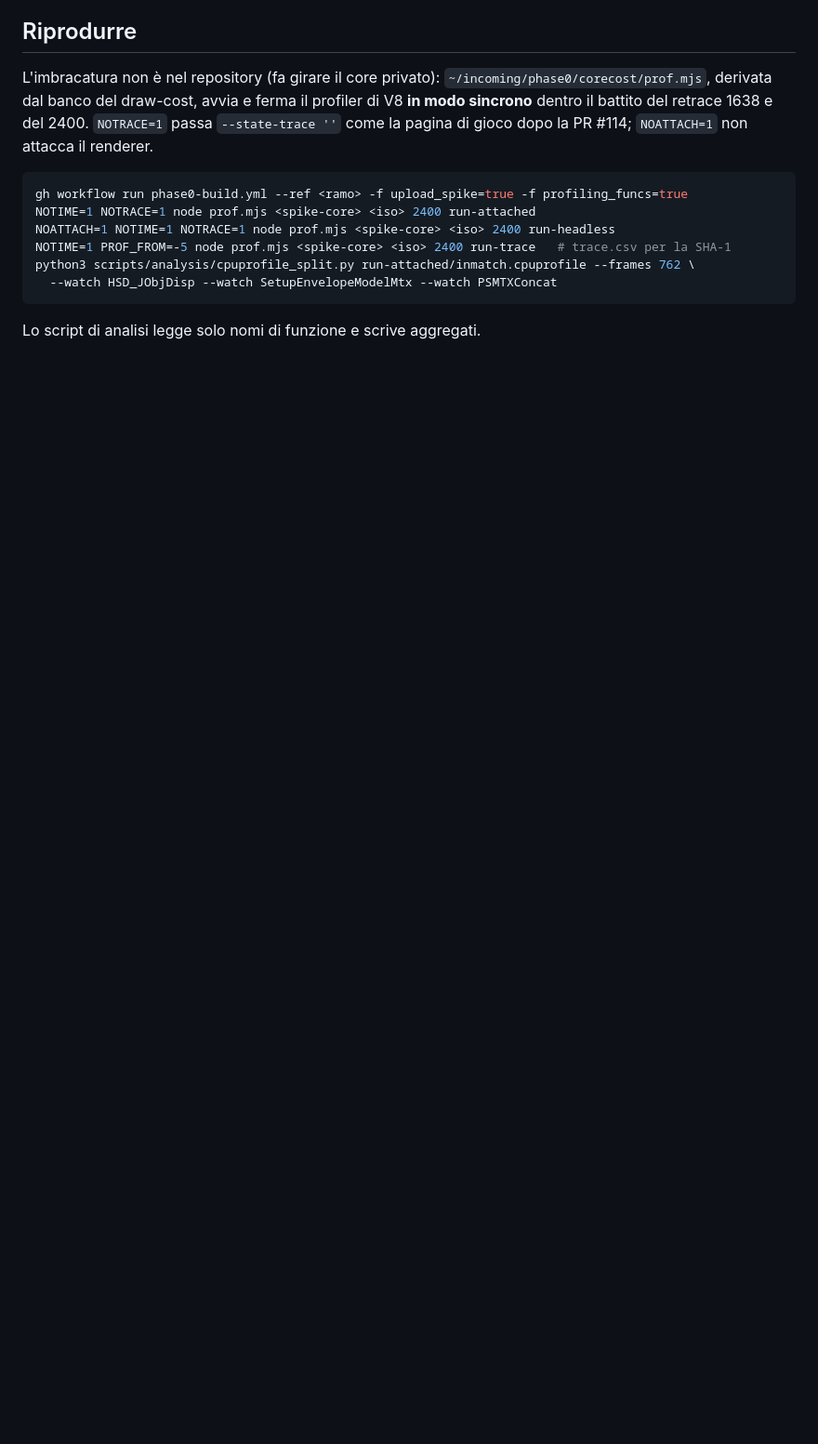
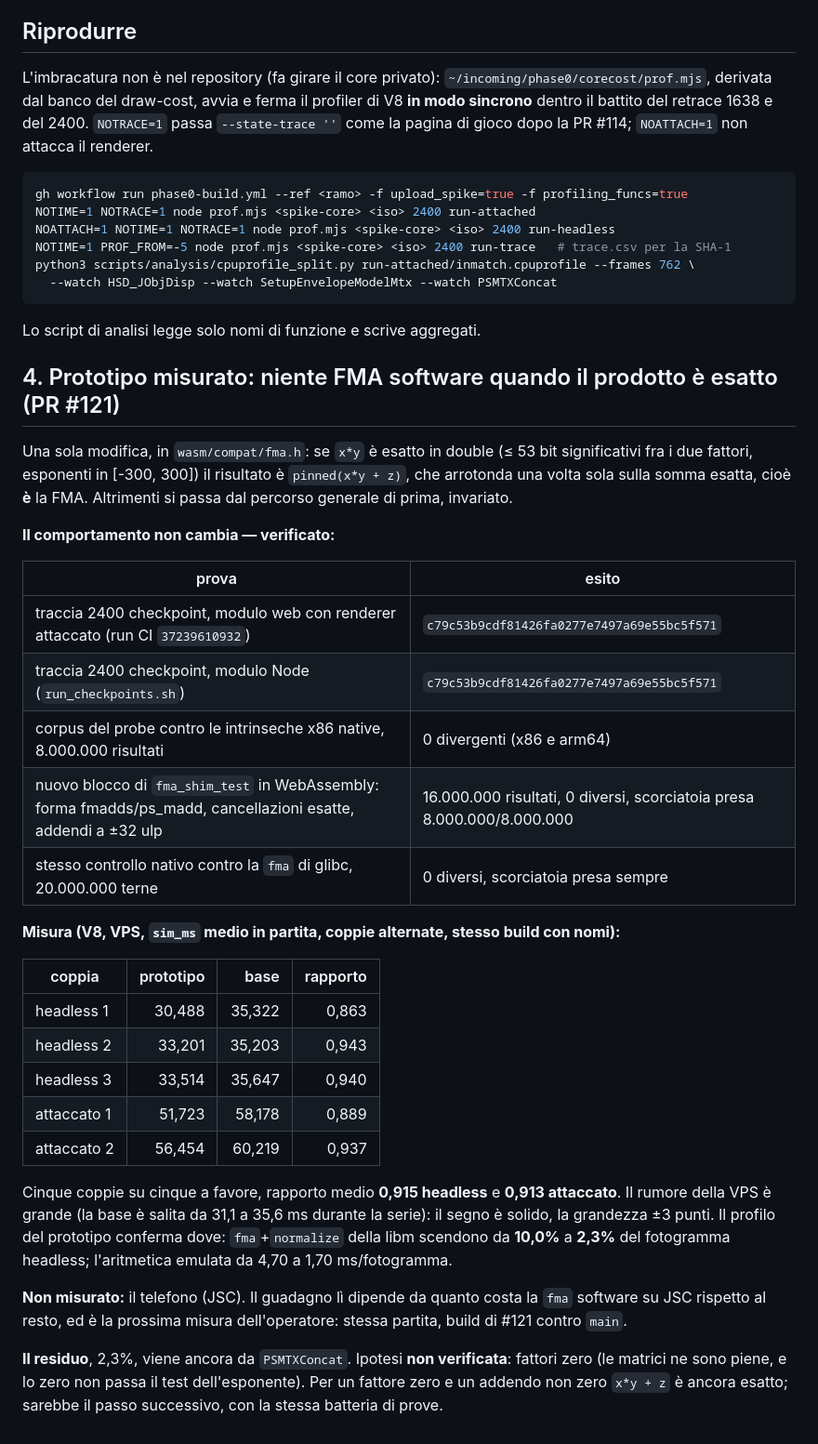
Before and after one commit to isDemetrio/melee-web, a Markdown page: docs/CORE_COST_BROWSER.md, the part around the change. Shown at 93% size. GitHub-like rendering; blank space fills up the shorter version.

Commit message:
docs(core-cost): the measured prototype -- exact-product FMA, trace identical, 0.91x on V8
Co-Authored-By: Claude Opus 5.5 <noreply@anthropic.com>

````diff
--- a/docs/CORE_COST_BROWSER.md
+++ b/docs/CORE_COST_BROWSER.md
@@ -156,3 +156,42 @@ python3 scripts/analysis/cpuprofile_split.py run-attached/inmatch.cpuprofile --f
 ```
 
 Lo script di analisi legge solo nomi di funzione e scrive aggregati.
+
+## 4. Prototipo misurato: niente FMA software quando il prodotto è esatto (PR #121)
+
+Una sola modifica, in `wasm/compat/fma.h`: se `x*y` è esatto in double (≤ 53 bit significativi fra
+i due fattori, esponenti in [-300, 300]) il risultato è `pinned(x*y + z)`, che arrotonda una volta
+sola sulla somma esatta, cioè **è** la FMA. Altrimenti si passa dal percorso generale di prima,
+invariato.
+
+**Il comportamento non cambia — verificato:**
+
+| prova | esito |
+| --- | --- |
+| traccia 2400 checkpoint, modulo web con renderer attaccato (run CI `37239610932`) | `c79c53b9cdf81426fa0277e7497a69e55bc5f571` |
+| traccia 2400 checkpoint, modulo Node (`run_checkpoints.sh`) | `c79c53b9cdf81426fa0277e7497a69e55bc5f571` |
+| corpus del probe contro le intrinseche x86 native, 8.000.000 risultati | 0 divergenti (x86 e arm64) |
+| nuovo blocco di `fma_shim_test` in WebAssembly: forma fmadds/ps_madd, cancellazioni esatte, addendi a ±32 ulp | 16.000.000 risultati, 0 diversi, scorciatoia presa 8.000.000/8.000.000 |
+| stesso controllo nativo contro la `fma` di glibc, 20.000.000 terne | 0 diversi, scorciatoia presa sempre |
+
+**Misura (V8, VPS, `sim_ms` medio in partita, coppie alternate, stesso build con nomi):**
+
+| coppia | prototipo | base | rapporto |
+| --- | ---: | ---: | ---: |
+| headless 1 | 30,488 | 35,322 | 0,863 |
+| headless 2 | 33,201 | 35,203 | 0,943 |
+| headless 3 | 33,514 | 35,647 | 0,940 |
+| attaccato 1 | 51,723 | 58,178 | 0,889 |
+| attaccato 2 | 56,454 | 60,219 | 0,937 |
+
+Cinque coppie su cinque a favore, rapporto medio **0,915 headless** e **0,913 attaccato**. Il rumore
+della VPS è grande (la base è salita da 31,1 a 35,6 ms durante la serie): il segno è solido, la
+grandezza ±3 punti. Il profilo del prototipo conferma dove: `fma`+`normalize` della libm scendono da
+**10,0%** a **2,3%** del fotogramma headless; l'aritmetica emulata da 4,70 a 1,70 ms/fotogramma.
+
+**Non misurato:** il telefono (JSC). Il guadagno lì dipende da quanto costa la `fma` software su JSC
+rispetto al resto, ed è la prossima misura dell'operatore: stessa partita, build di #121 contro `main`.
+
+**Il residuo**, 2,3%, viene ancora da `PSMTXConcat`. Ipotesi **non verificata**: fattori zero (le
+matrici ne sono piene, e lo zero non passa il test dell'esponente). Per un fattore zero e un addendo
+non zero `x*y + z` è ancora esatto; sarebbe il passo successivo, con la stessa batteria di prove.
````
